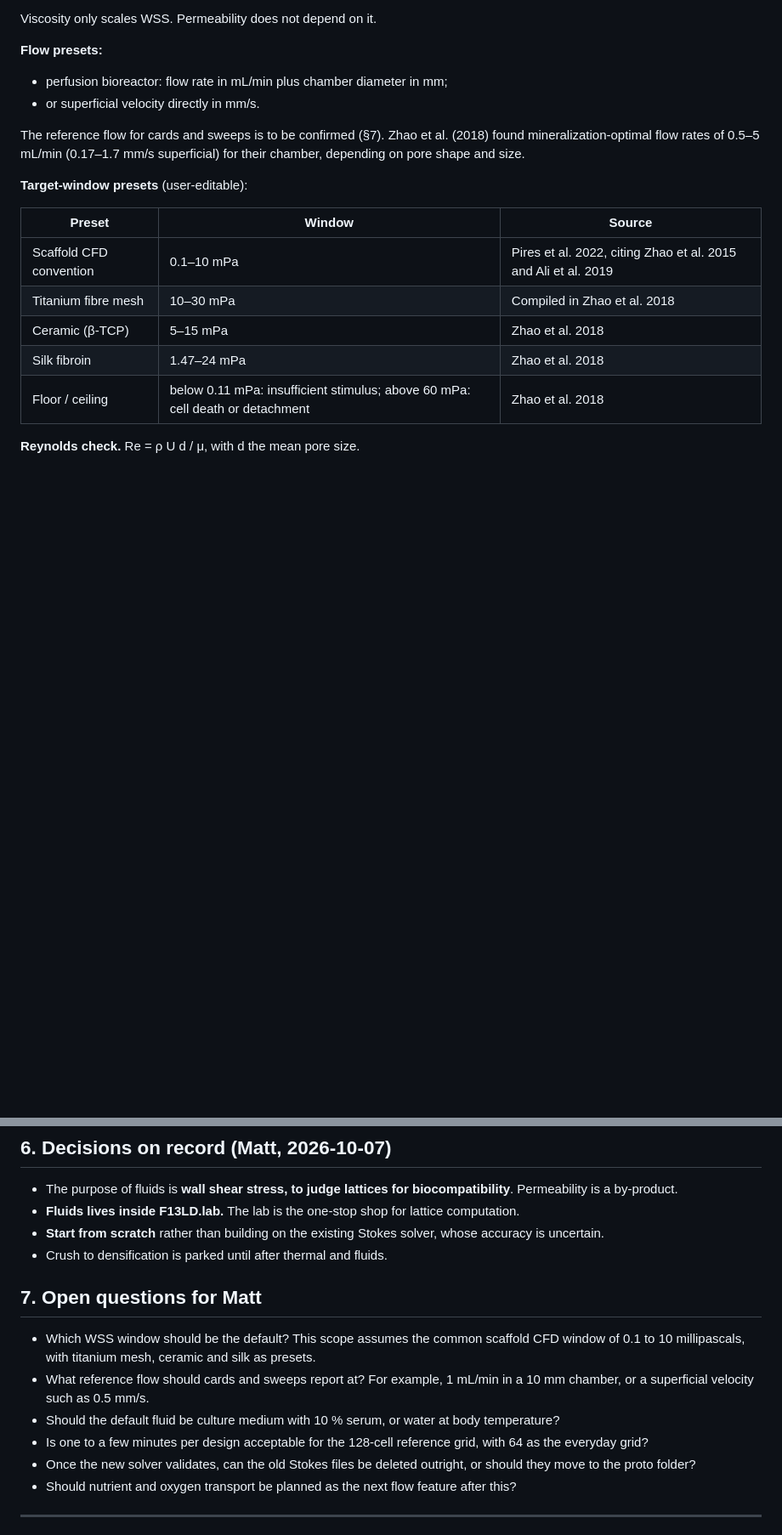
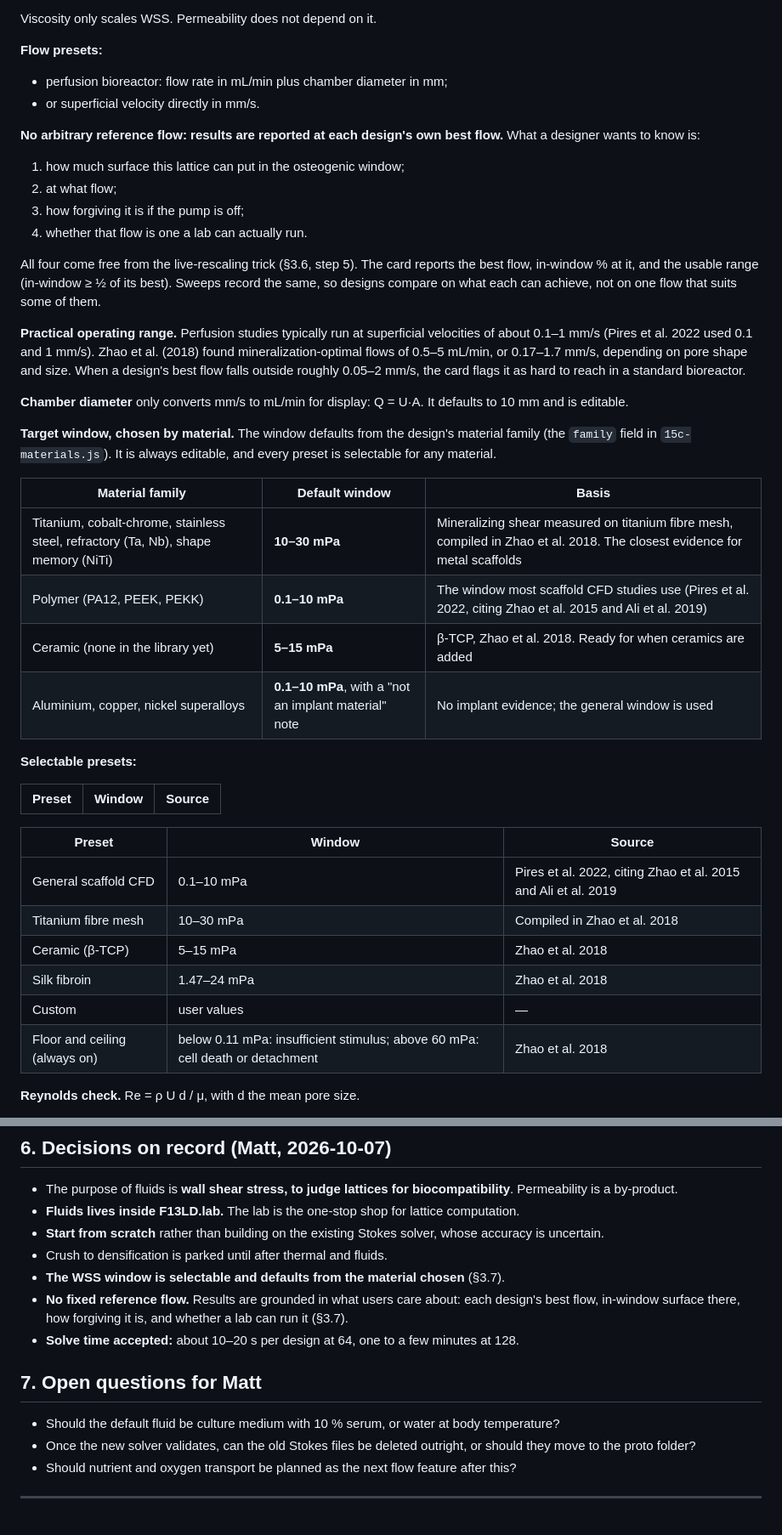
Before and after one commit to mshomper/f13ld.lab, a Markdown page: docs/FLUIDS_LBM_SCOPE.md, 2 parts joined by grey strips. Shown at 85% size. Rendered like a GitHub page; blank space fills up the shorter version.

```diff
--- a/docs/FLUIDS_LBM_SCOPE.md
+++ b/docs/FLUIDS_LBM_SCOPE.md
@@ -198,17 +198,40 @@ Viscosity only scales WSS. Permeability does not depend on it.
 - perfusion bioreactor: flow rate in mL/min plus chamber diameter in mm;
 - or superficial velocity directly in mm/s.
 
-The reference flow for cards and sweeps is to be confirmed (§7). Zhao et al. (2018) found mineralization-optimal flow rates of 0.5–5 mL/min (0.17–1.7 mm/s superficial) for their chamber, depending on pore shape and size.
+**No arbitrary reference flow: results are reported at each design's own best flow.** What a designer wants to know is:
+1. how much surface this lattice can put in the osteogenic window;
+2. at what flow;
+3. how forgiving it is if the pump is off;
+4. whether that flow is one a lab can actually run.
 
-**Target-window presets** (user-editable):
+All four come free from the live-rescaling trick (§3.6, step 5). The card reports the best flow, in-window % at it, and the usable range (in-window ≥ ½ of its best). Sweeps record the same, so designs compare on what each can achieve, not on one flow that suits some of them.
+
+**Practical operating range.** Perfusion studies typically run at superficial velocities of about 0.1–1 mm/s (Pires et al. 2022 used 0.1 and 1 mm/s). Zhao et al. (2018) found mineralization-optimal flows of 0.5–5 mL/min, or 0.17–1.7 mm/s, depending on pore shape and size. When a design's best flow falls outside roughly 0.05–2 mm/s, the card flags it as hard to reach in a standard bioreactor.
+
+**Chamber diameter** only converts mm/s to mL/min for display: Q = U·A. It defaults to 10 mm and is editable.
+
+**Target window, chosen by material.** The window defaults from the design's material family (the `family` field in `15c-materials.js`). It is always editable, and every preset is selectable for any material.
+
+| Material family | Default window | Basis |
+|---|---|---|
+| Titanium, cobalt-chrome, stainless steel, refractory (Ta, Nb), shape memory (NiTi) | **10–30 mPa** | Mineralizing shear measured on titanium fibre mesh, compiled in Zhao et al. 2018. The closest evidence for metal scaffolds |
+| Polymer (PA12, PEEK, PEKK) | **0.1–10 mPa** | The window most scaffold CFD studies use (Pires et al. 2022, citing Zhao et al. 2015 and Ali et al. 2019) |
+| Ceramic (none in the library yet) | **5–15 mPa** | β-TCP, Zhao et al. 2018. Ready for when ceramics are added |
+| Aluminium, copper, nickel superalloys | **0.1–10 mPa**, with a "not an implant material" note | No implant evidence; the general window is used |
+
+**Selectable presets:**
 
 | Preset | Window | Source |
 |---|---|---|
-| Scaffold CFD convention | 0.1–10 mPa | Pires et al. 2022, citing Zhao et al. 2015 and Ali et al. 2019 |
+
+| Preset | Window | Source |
+|---|---|---|
+| General scaffold CFD | 0.1–10 mPa | Pires et al. 2022, citing Zhao et al. 2015 and Ali et al. 2019 |
 | Titanium fibre mesh | 10–30 mPa | Compiled in Zhao et al. 2018 |
 | Ceramic (β-TCP) | 5–15 mPa | Zhao et al. 2018 |
 | Silk fibroin | 1.47–24 mPa | Zhao et al. 2018 |
-| Floor / ceiling | below 0.11 mPa: insufficient stimulus; above 60 mPa: cell death or detachment | Zhao et al. 2018 |
+| Custom | user values | — |
+| Floor and ceiling (always on) | below 0.11 mPa: insufficient stimulus; above 60 mPa: cell death or detachment | Zhao et al. 2018 |
 
 **Reynolds check.** Re = ρ U d / μ, with d the mean pore size.
 - Above about 0.5 the card warns that inertia starts to matter and the linear rescaling becomes approximate. At 1 mm/s and 500 µm pores, Re ≈ 0.5.
@@ -325,13 +348,13 @@ Version targets: flow Phase 1 as **v0.20.0**.
 - **Fluids lives inside F13LD.lab.** The lab is the one-stop shop for lattice computation.
 - **Start from scratch** rather than building on the existing Stokes solver, whose accuracy is uncertain.
 - Crush to densification is parked until after thermal and fluids.
+- **The WSS window is selectable and defaults from the material chosen** (§3.7).
+- **No fixed reference flow.** Results are grounded in what users care about: each design's best flow, in-window surface there, how forgiving it is, and whether a lab can run it (§3.7).
+- **Solve time accepted:** about 10–20 s per design at 64, one to a few minutes at 128.
 
 ## 7. Open questions for Matt
 
-- Which WSS window should be the default? This scope assumes the common scaffold CFD window of 0.1 to 10 millipascals, with titanium mesh, ceramic and silk as presets.
-- What reference flow should cards and sweeps report at? For example, 1 mL/min in a 10 mm chamber, or a superficial velocity such as 0.5 mm/s.
 - Should the default fluid be culture medium with 10 % serum, or water at body temperature?
-- Is one to a few minutes per design acceptable for the 128-cell reference grid, with 64 as the everyday grid?
 - Once the new solver validates, can the old Stokes files be deleted outright, or should they move to the proto folder?
 - Should nutrient and oxygen transport be planned as the next flow feature after this?
 
```
Also changed, not shown: other parts of docs/FLUIDS_LBM_SCOPE.md (+10 -10 lines), docs/THERMAL_SCOPE.md (+34 -30 lines).
